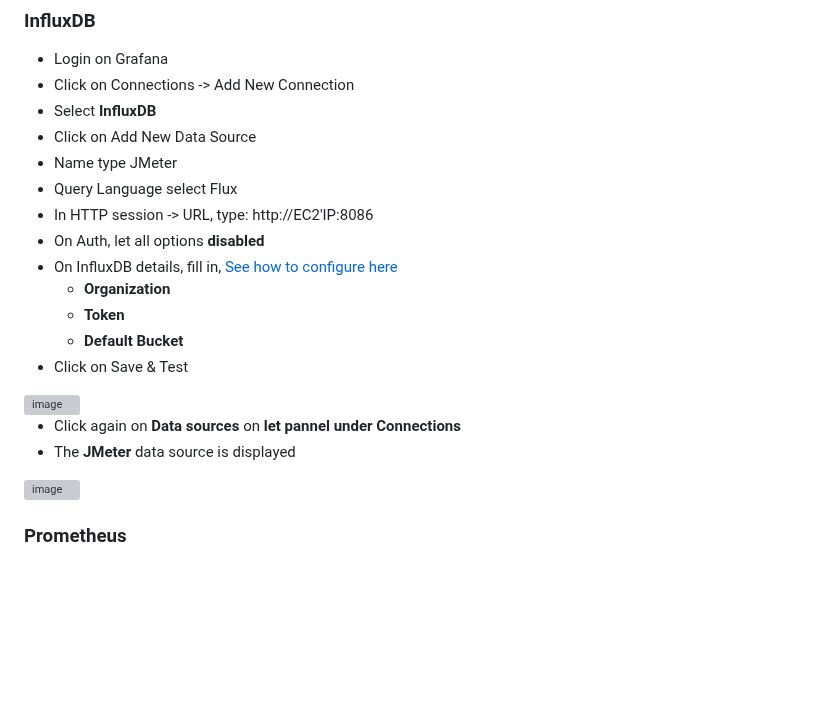
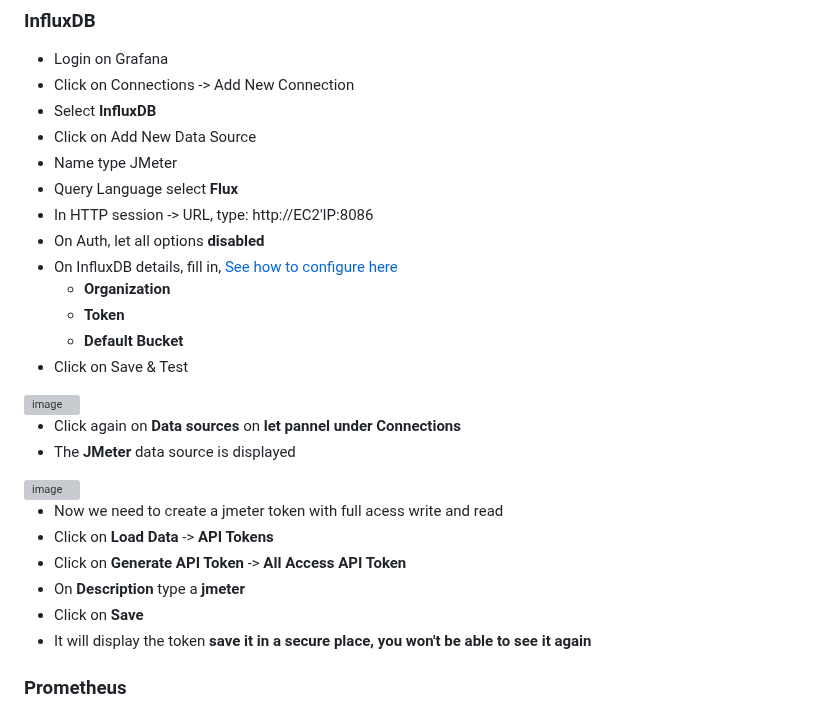
Before and after one commit to almeidas-tatiane/robust-api-performance, a Markdown page: docs/grafana-dashboards.md, the part around one of its changes. GitHub-like rendering; blank space fills up the shorter version; grey boxes are pictures that could not be loaded.

```diff
--- a/docs/grafana-dashboards.md
+++ b/docs/grafana-dashboards.md
@@ -20,7 +20,7 @@ This document is a step by step guide how to create dashboards on Grafana to **J
 - Select **InfluxDB**
 - Click on Add New Data Source
 - Name type JMeter
-- Query Language select Flux
+- Query Language select **Flux**
 - In HTTP session -> URL, type: http://EC2'IP:8086
 - On Auth, let all options **disabled**
 - On InfluxDB details, fill in, [See how to configure here](https://github.com/almeidas-tatiane/robust-api-performance/blob/main/docs/configure-influx-injection-machine.md)
@@ -33,6 +33,13 @@ This document is a step by step guide how to create dashboards on Grafana to **J
 - Click again on **Data sources** on **let pannel under Connections**
 - The **JMeter** data source is displayed
 <img width="1503" height="162" alt="image" src="https://github.com/user-attachments/assets/4fb5ada0-51ab-4188-946b-2f3a0026cffe" />
+
+- Now we need to create a jmeter token with full acess write and read
+- Click on **Load Data** -> **API Tokens**
+- Click on **Generate API Token** -> **All Access API Token**
+- On **Description** type a **jmeter**
+- Click on **Save**
+- It will display the token **save it in a secure place, you won't be able to see it again**
 
 ### Prometheus
 
```
Also changed, not shown: other parts of docs/grafana-dashboards.md (+27 -19 lines).
